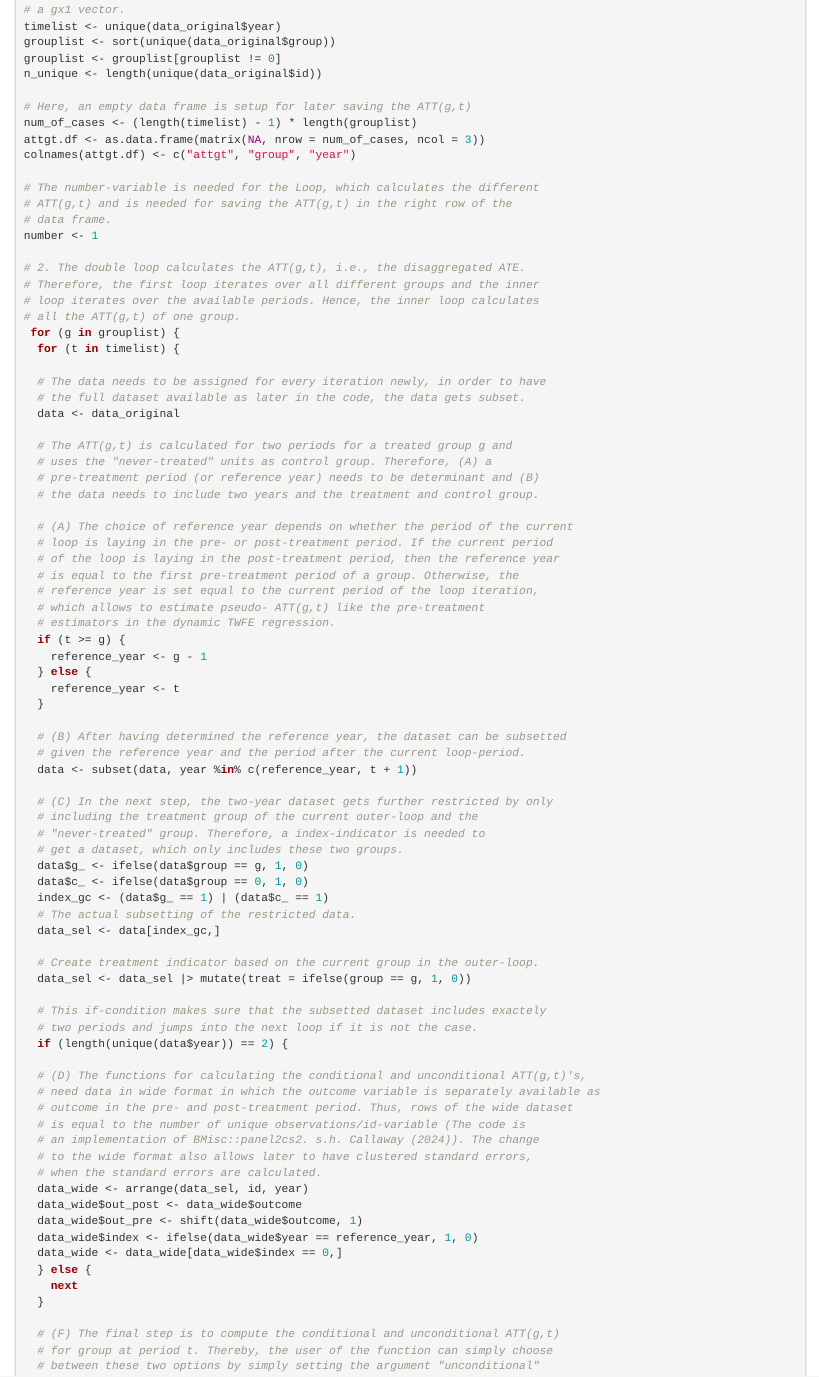
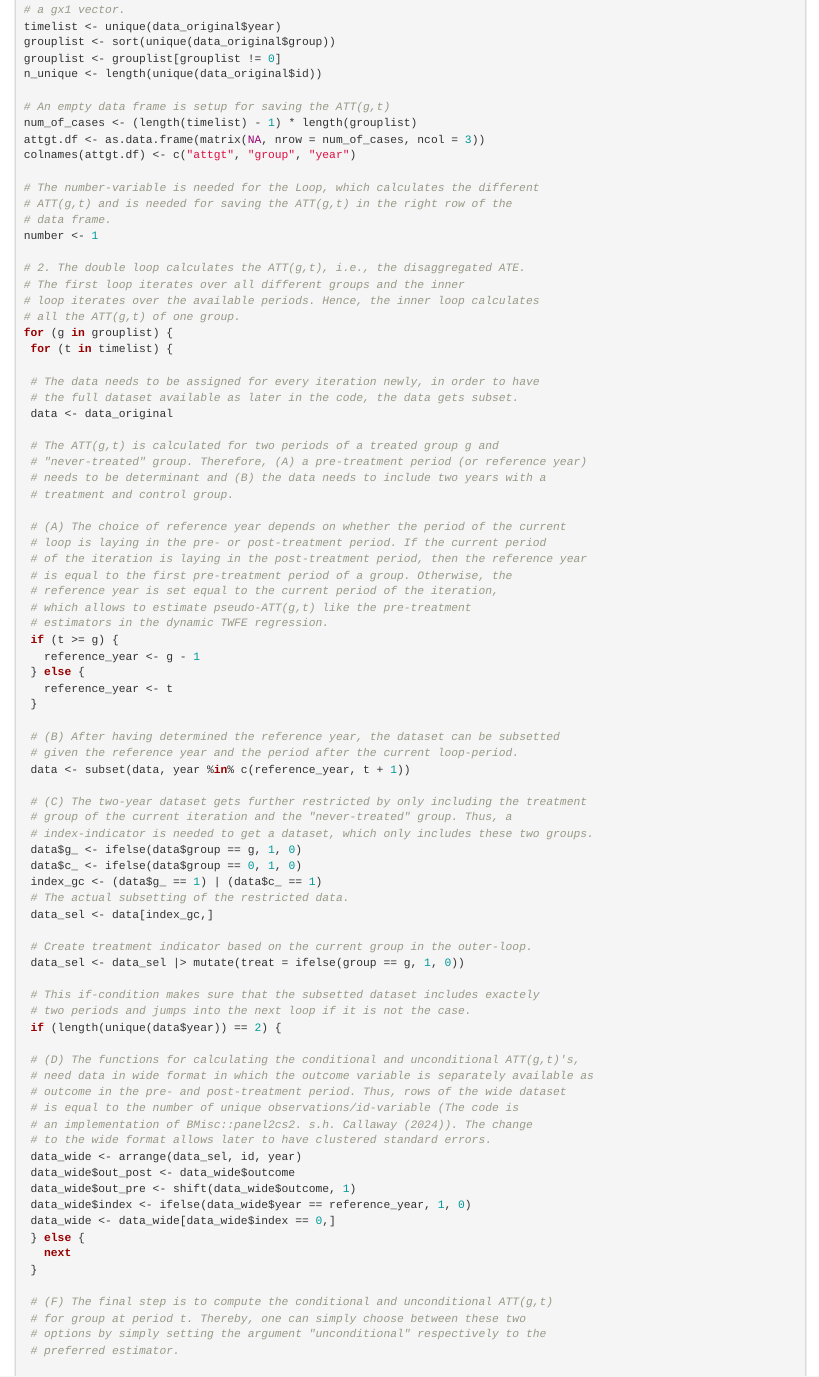
Before and after one commit to Alexander-J-Vogt/Reprod_Callaway_SantAnna_2021, an R Markdown document (document.Rmd): the page in a window 1100 px wide, from 2660 px down. Rendered offline with R 4.5, knitr and Pandoc, with nearby package versions; some code elsewhere in the file could not run offline.

Commit message:
Att-loop: Shortened again

```diff
--- a/document.Rmd
+++ b/document.Rmd
@@ -1,9 +1,9 @@
 ---
 title: "Difference-in-Differece with Various Treatment Timing and Multiple Period"
 output:
-  word_document: default
   html_document:
     df_print: paged
+  word_document: default
 ---
 
 # 1. Introduction
@@ -108,7 +108,7 @@ grouplist <- sort(unique(data_original$group))
 grouplist <- grouplist[grouplist != 0]
 n_unique <- length(unique(data_original$id))
 
-# Here, an empty data frame is setup for later saving the ATT(g,t)
+# An empty data frame is setup for saving the ATT(g,t)
 num_of_cases <- (length(timelist) - 1) * length(grouplist)
 attgt.df <- as.data.frame(matrix(NA, nrow = num_of_cases, ncol = 3))
 colnames(attgt.df) <- c("attgt", "group", "year")
@@ -119,17 +119,16 @@ colnames(attgt.df) <- c("attgt", "group", "year")
 number <- 1
 
 # 2. The double loop calculates the ATT(g,t), i.e., the disaggregated ATE.
-# Therefore, the first loop iterates over all different groups and the inner
+# The first loop iterates over all different groups and the inner
 # loop iterates over the available periods. Hence, the inner loop calculates
 # all the ATT(g,t) of one group.
- for (g in grouplist) {
-  for (t in timelist) {
+for (g in grouplist) {
+ for (t in timelist) {
 
-  # The data needs to be assigned for every iteration newly, in order to have
-  # the full dataset available as later in the code, the data gets subset.
-  data <- data_original
+ # The data needs to be assigned for every iteration newly, in order to have
+ # the full dataset available as later in the code, the data gets subset.
+ data <- data_original
 
-  # The ATT(g,t) is calculated for two periods for a treated group g and
-  # uses the "never-treated" units as control group. Therefore, (A) a
-  # pre-treatment period (or reference year) needs to be determinant and (B)
-  # the data needs to include two years and the treatment and control group.
+ # The ATT(g,t) is calculated for two periods of a treated group g and
+ # "never-treated" group. Therefore, (A) a pre-treatment period (or reference year)
+ # needs to be determinant and (B) the data needs to include two years with a
@@ -139,4 +136,0 @@ number <- 1
-  # of the loop is laying in the post-treatment period, then the reference year
-  # is equal to the first pre-treatment period of a group. Otherwise, the
-  # reference year is set equal to the current period of the loop iteration,
-  # which allows to estimate pseudo- ATT(g,t) like the pre-treatment
@@ -148,0 +139,4 @@ number <- 1
+ # of the iteration is laying in the post-treatment period, then the reference year
+ # is equal to the first pre-treatment period of a group. Otherwise, the
+ # reference year is set equal to the current period of the iteration,
+ # which allows to estimate pseudo-ATT(g,t) like the pre-treatment
@@ -153,4 +153,3 @@ number <- 1
 
-  # (C) In the next step, the two-year dataset gets further restricted by only
-  # including the treatment group of the current outer-loop and the
-  # "never-treated" group. Therefore, a index-indicator is needed to
+ # (C) The two-year dataset gets further restricted by only including the treatment
+ # group of the current iteration and the "never-treated" group. Thus, a
@@ -176,2 +169,0 @@ number <- 1
-  # to the wide format also allows later to have clustered standard errors,
-  # when the standard errors are calculated.
@@ -185,0 +175 @@ number <- 1
+ # to the wide format allows later to have clustered standard errors.
@@ -188 +184,0 @@ number <- 1
-  # for group at period t. Thereby, the user of the function can simply choose
@@ -190,0 +186 @@ number <- 1
+ # for group at period t. Thereby, one can simply choose between these two
```
Also changed, not shown: document.Rmd (155 more changed lines).
